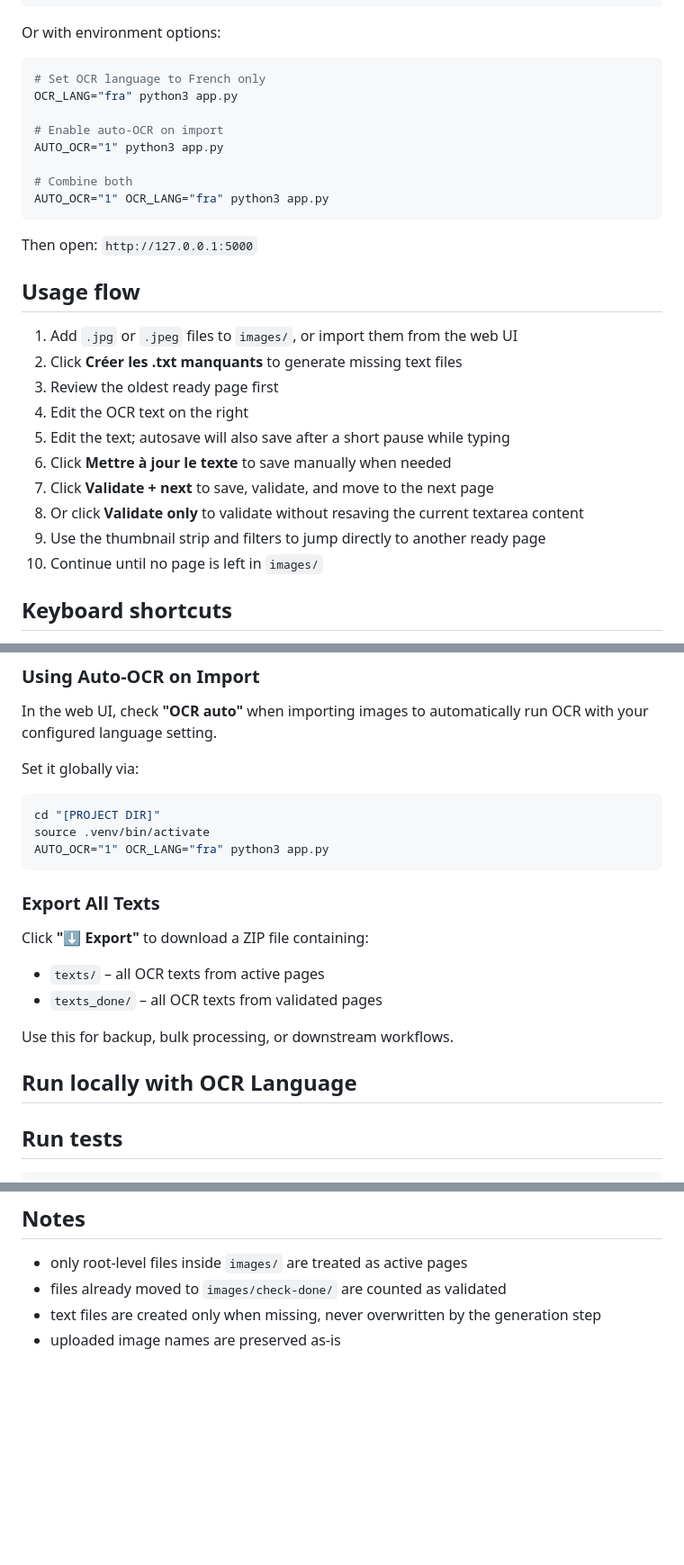
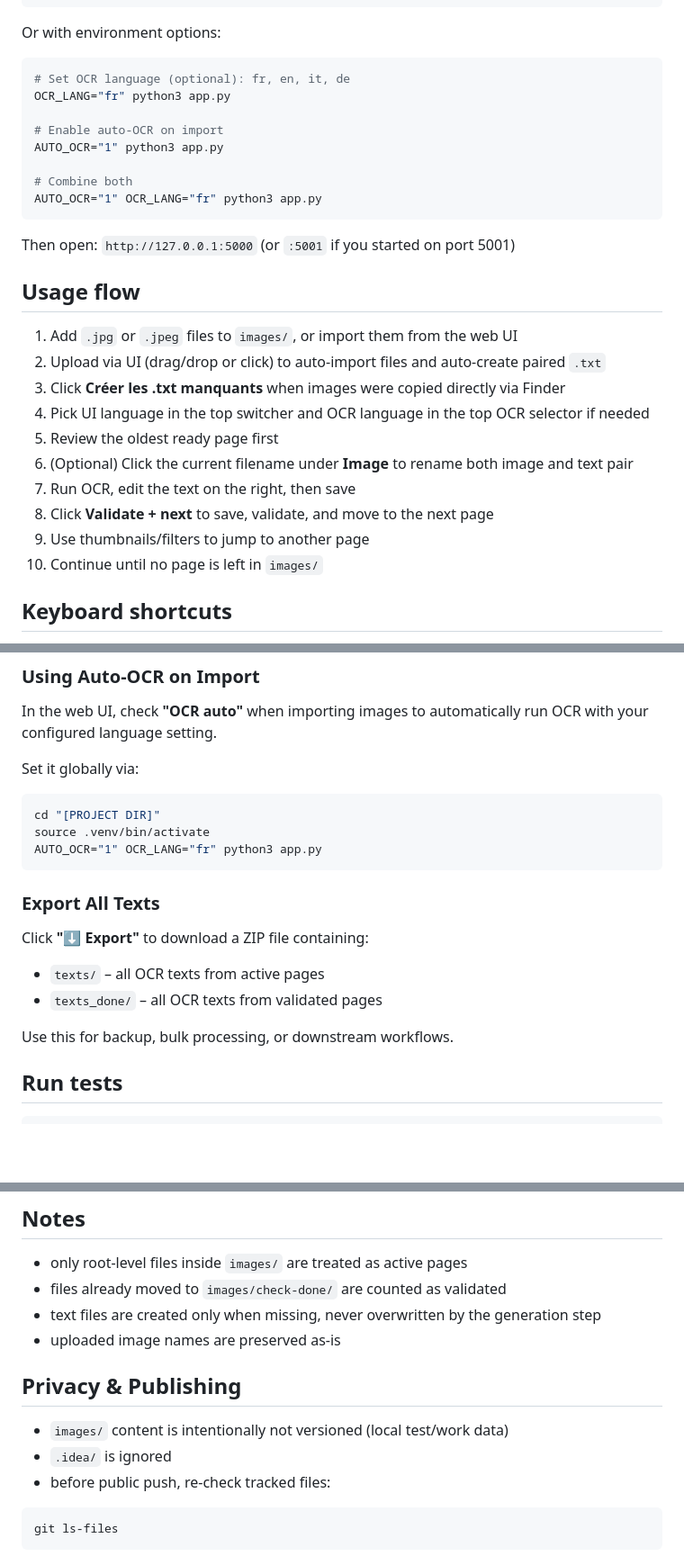
Before and after one commit to spacecharly/ocr-book-quick-compare, a Markdown page: README.md, 3 parts joined by grey strips. Shown at 90% size. Drawn GitHub-style; blank space fills up the shorter version.

````diff
--- a/README.md
+++ b/README.md
@@ -126,29 +131,29 @@ If port `5000` is already in use on macOS, start on another port:
 Or with environment options:
 
 ```bash
-# Set OCR language to French only
-OCR_LANG="fra" python3 app.py
+# Set OCR language (optional): fr, en, it, de
+OCR_LANG="fr" python3 app.py
 
 # Enable auto-OCR on import
 AUTO_OCR="1" python3 app.py
 
 # Combine both
-AUTO_OCR="1" OCR_LANG="fra" python3 app.py
+AUTO_OCR="1" OCR_LANG="fr" python3 app.py
 ```
 
-Then open: `http://127.0.0.1:5000`
+Then open: `http://127.0.0.1:5000` (or `:5001` if you started on port 5001)
 
 ## Usage flow
 
 1. Add `.jpg` or `.jpeg` files to `images/`, or import them from the web UI
-2. Click **Créer les .txt manquants** to generate missing text files
-3. Review the oldest ready page first
-4. Edit the OCR text on the right
-5. Edit the text; autosave will also save after a short pause while typing
-6. Click **Mettre à jour le texte** to save manually when needed
-7. Click **Validate + next** to save, validate, and move to the next page
-8. Or click **Validate only** to validate without resaving the current textarea content
-9. Use the thumbnail strip and filters to jump directly to another ready page
+2. Upload via UI (drag/drop or click) to auto-import files and auto-create paired `.txt`
+3. Click **Créer les .txt manquants** when images were copied directly via Finder
+4. Pick UI language in the top switcher and OCR language in the top OCR selector if needed
+5. Review the oldest ready page first
+6. (Optional) Click the current filename under **Image** to rename both image and text pair
+7. Run OCR, edit the text on the right, then save
+8. Click **Validate + next** to save, validate, and move to the next page
+9. Use thumbnails/filters to jump to another page
 10. Continue until no page is left in `images/`
 
 ## Keyboard shortcuts
@@ -212,7 +230,7 @@ Set it globally via:
 ```bash
 cd "[PROJECT DIR]"
 source .venv/bin/activate
-AUTO_OCR="1" OCR_LANG="fra" python3 app.py
+AUTO_OCR="1" OCR_LANG="fr" python3 app.py
 ```
 
 ### Export All Texts
@@ -222,8 +240,6 @@ Click **"⬇️ Export"** to download a ZIP file containing:
 - `texts_done/` – all OCR texts from validated pages
 
 Use this for backup, bulk processing, or downstream workflows.
-
-## Run locally with OCR Language
 
 ## Run tests
 
@@ -239,3 +255,13 @@ python3 -m unittest discover -s tests
 - files already moved to `images/check-done/` are counted as validated
 - text files are created only when missing, never overwritten by the generation step
 - uploaded image names are preserved as-is
+
+## Privacy & Publishing
+
+- `images/` content is intentionally not versioned (local test/work data)
+- `.idea/` is ignored
+- before public push, re-check tracked files:
+
+```bash
+git ls-files
+```
````
Also changed, not shown: other parts of README.md (+27 -9 lines).
